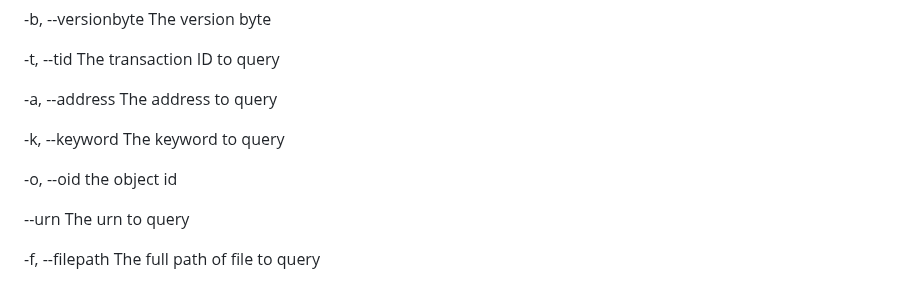
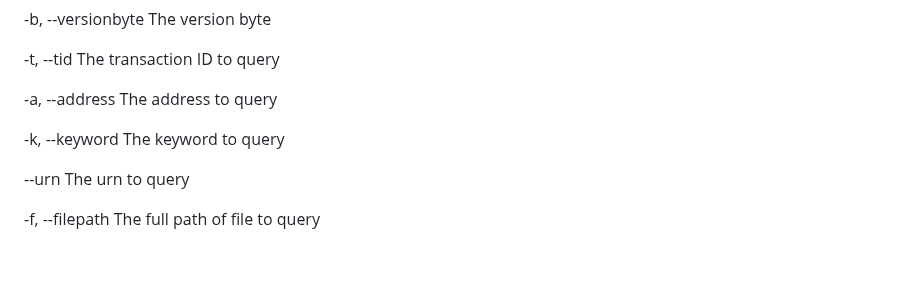
Before and after one commit to embiimob/Sup, a Markdown page: README.md, the part around the change. Rendered like a GitHub page; blank space fills up the shorter version.

```diff
--- a/README.md
+++ b/README.md
@@ -212,8 +212,6 @@ SUP.EXE --tid 69ae3a76a9de22ffad7bfb9249824512fc38e01d82e2010877ead179b50f0f77 -
 
   -k, --keyword                   The keyword to query
 
-  -o, --oid                       the object id
-
   --urn                           The urn to query
 
   -f, --filepath                  The full path of file to query
```
